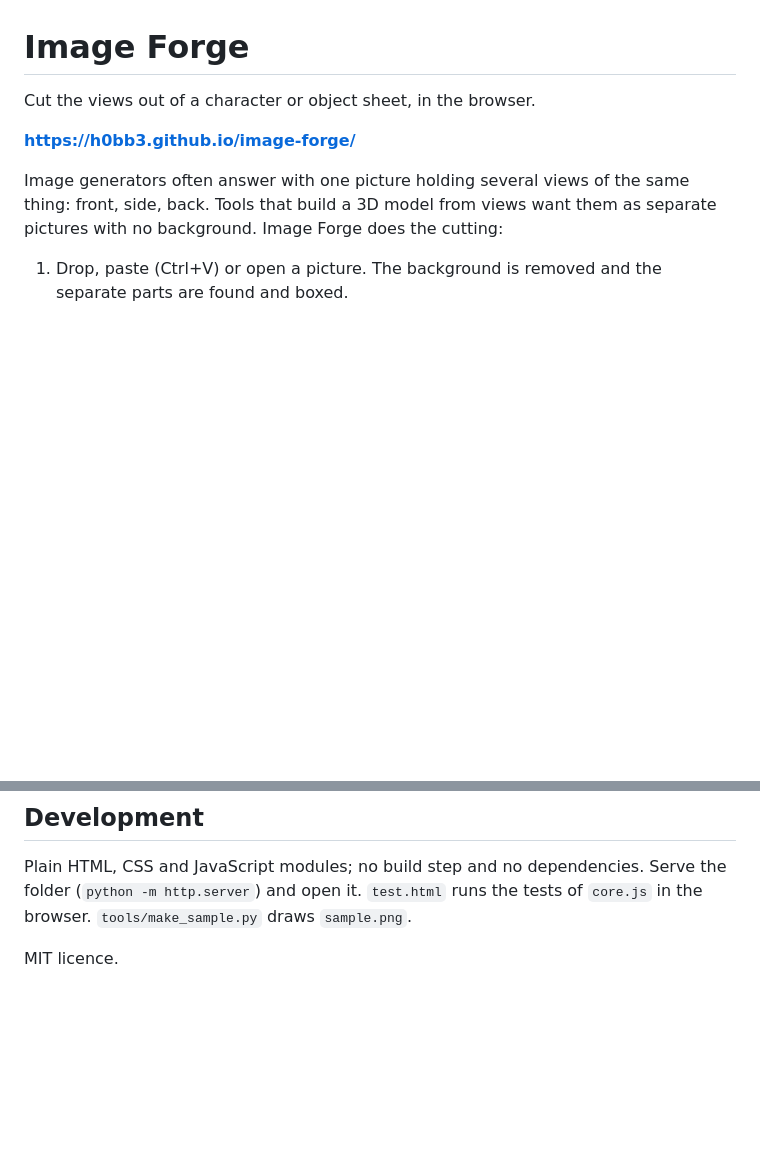
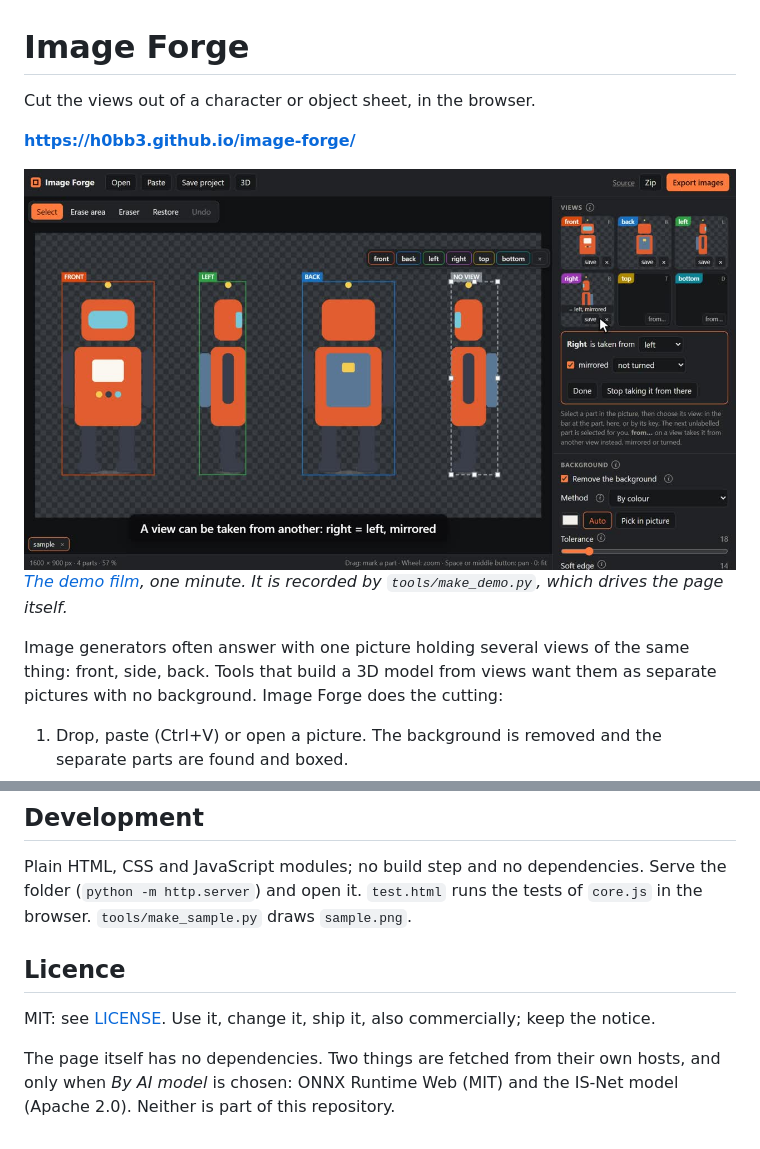
Before and after one commit to h0bb3/image-forge, a Markdown page: README.md, 2 parts joined by grey strips. GitHub-like rendering; pictures changed too: demo.jpg (added); blank space fills up the shorter version.

```diff
--- a/README.md
+++ b/README.md
@@ -3,6 +3,9 @@
 Cut the views out of a character or object sheet, in the browser.
 
 **https://h0bb3.github.io/image-forge/**
+
+[![A minute of Image Forge: the demo film](demo.jpg)](https://h0bb3.github.io/image-forge/demo.mp4)
+*[The demo film](https://h0bb3.github.io/image-forge/demo.mp4), one minute. It is recorded by `tools/make_demo.py`, which drives the page itself.*
 
 Image generators often answer with one picture holding several views of the
 same thing: front, side, back. Tools that build a 3D model from views want
@@ -84,4 +87,11 @@ Plain HTML, CSS and JavaScript modules; no build step and no dependencies.
 Serve the folder (`python -m http.server`) and open it. `test.html` runs the
 tests of `core.js` in the browser. `tools/make_sample.py` draws `sample.png`.
 
-MIT licence.
+## Licence
+
+MIT: see [LICENSE](LICENSE). Use it, change it, ship it, also commercially;
+keep the notice.
+
+The page itself has no dependencies. Two things are fetched from their own
+hosts, and only when *By AI model* is chosen: ONNX Runtime Web (MIT) and the
+IS-Net model (Apache 2.0). Neither is part of this repository.
```
Also changed, not shown: 2 other files.
